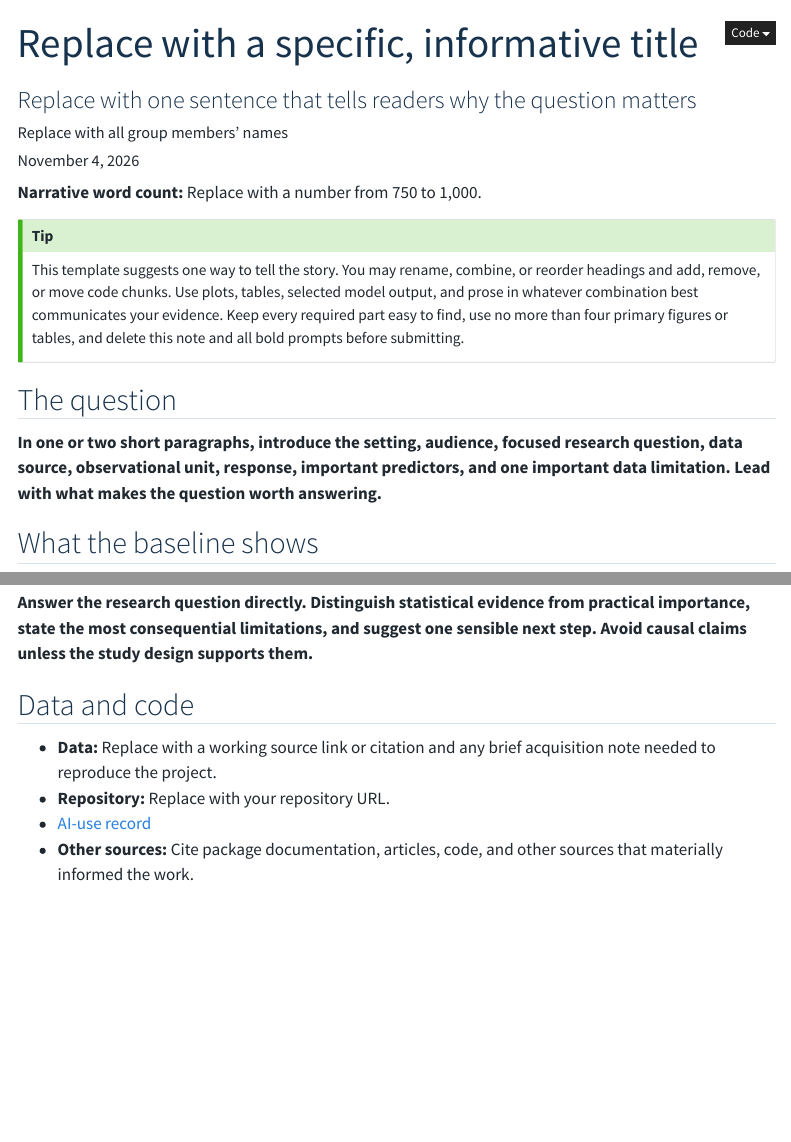
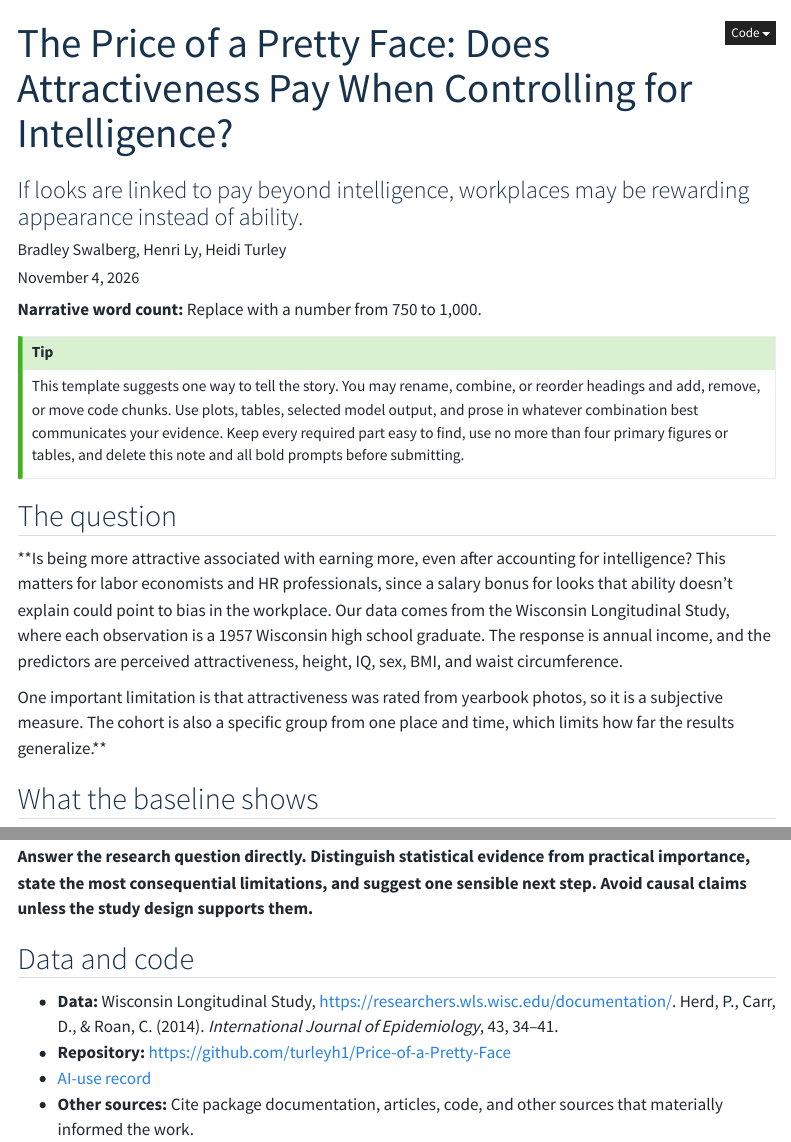
Before and after one commit to turleyh1/Price-of-a-Pretty-Face, a Quarto document (portfolio/index.qmd): the page in a window 1100 px wide, from its top, and a second part further down, joined at a grey line. Rendered offline with R 4.5, knitr and Pandoc in place of Quarto, with nearby package versions; menus at the side of the page are left out.

Commit message:
Revise title, author, and introduction in index.qmd
Updated the title, subtitle, author names, and description in the portfolio index.qmd file. Revised the introduction to the research question and provided data source details.

```diff
--- a/portfolio/index.qmd
+++ b/portfolio/index.qmd
@@ -1,9 +1,9 @@
 ---
-title: "Replace with a specific, informative title"
-subtitle: "Replace with one sentence that tells readers why the question matters"
-author: "Replace with all group members' names"
+title: "The Price of a Pretty Face: Does Attractiveness Pay When Controlling for Intelligence?"
+subtitle: "If looks are linked to pay beyond intelligence, workplaces may be rewarding appearance instead of ability."
+author: "Bradley Swalberg, Henri Ly, Heidi Turley"
 date: last-modified
-description: "Replace with a brief description for link previews."
+description: "An analysis of whether perceived attractiveness is associated with income after accounting for height, IQ, sex, BMI, and waist circumference."
 ---
 
 **Narrative word count:** Replace with a number from 750 to 1,000.
@@ -14,7 +14,9 @@ This template suggests one way to tell the story. You may rename, combine, or re
 
 ## The question
 
-**In one or two short paragraphs, introduce the setting, audience, focused research question, data source, observational unit, response, important predictors, and one important data limitation. Lead with what makes the question worth answering.**
+**Is being more attractive associated with earning more, even after accounting for intelligence? This matters for labor economists and HR professionals, since a salary bonus for looks that ability doesn't explain could point to bias in the workplace. Our data comes from the Wisconsin Longitudinal Study, where each observation is a 1957 Wisconsin high school graduate. The response is annual income, and the predictors are perceived attractiveness, height, IQ, sex, BMI, and waist circumference.
+
+One important limitation is that attractiveness was rated from yearbook photos, so it is a subjective measure. The cohort is also a specific group from one place and time, which limits how far the results generalize.**
 
 ## What the baseline shows
 
@@ -64,7 +66,7 @@ Details are in the [AI-use record](ai-use.qmd).
 
 ## Data and code
 
-- **Data:** Replace with a working source link or citation and any brief acquisition note needed to reproduce the project.
-- **Repository:** Replace with your repository URL.
+- **Data:** Wisconsin Longitudinal Study, <https://researchers.wls.wisc.edu/documentation/>. Herd, P., Carr, D., & Roan, C. (2014). *International Journal of Epidemiology*, 43, 34–41.
+- **Repository:** <https://github.com/turleyh1/Price-of-a-Pretty-Face>
 - [AI-use record](ai-use.qmd)
 - **Other sources:** Cite package documentation, articles, code, and other sources that materially informed the work.
```
